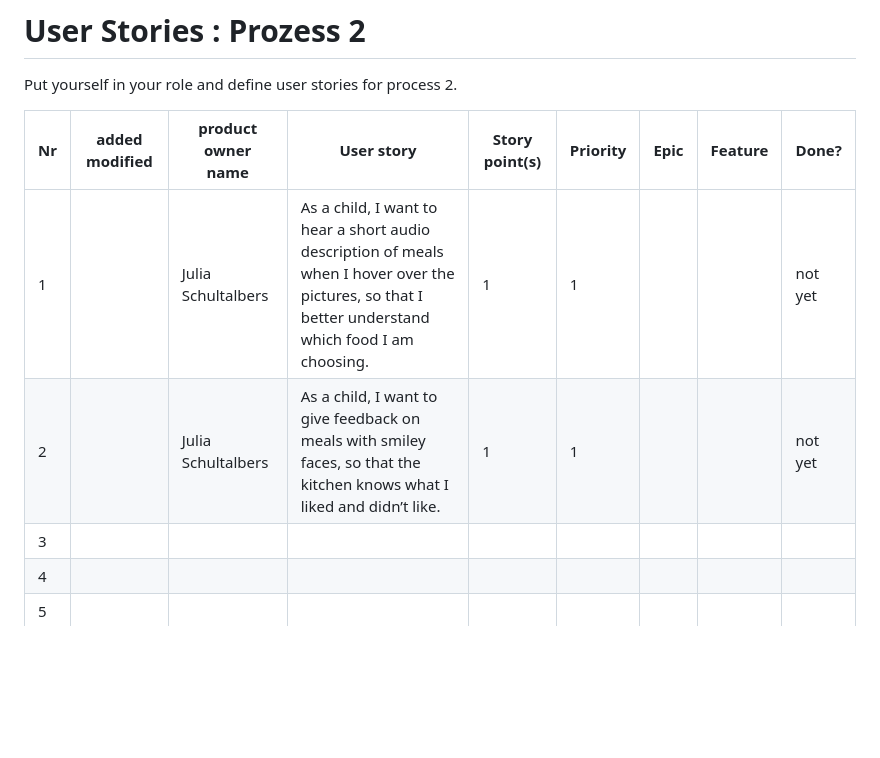
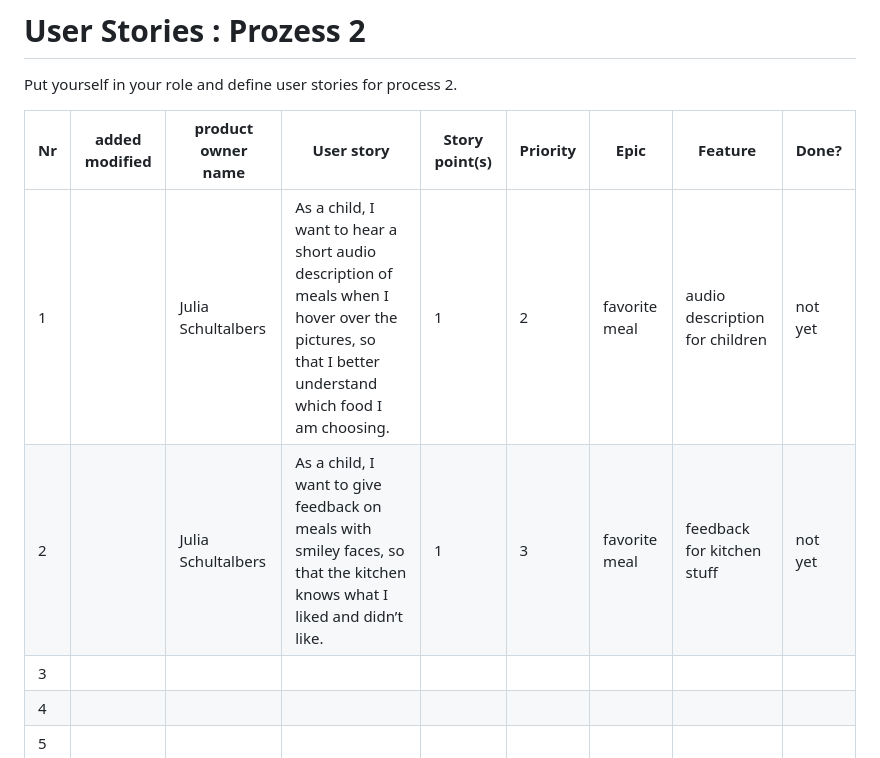
Before and after one commit to juliaschultalbers/Software-Engineering-Project, a Markdown page: process/product-backlog.md, the part around the change. GitHub-like rendering; blank space fills up the shorter version.

Commit message:
Edit user stories

```diff
--- a/process/product-backlog.md
+++ b/process/product-backlog.md
@@ -39,8 +39,8 @@ Put yourself in your role and define user stories for process 2.
 
 Nr | added modified | product owner name | User story | Story point(s) | Priority | Epic | Feature | Done?
 -------- | -------- | -------- | -------- | -------- | --------  | --------   | --------   | --------
-1 | | Julia Schultalbers | As a child, I want to hear a short audio description of meals when I hover over the pictures, so that I better understand which food I am choosing. | 1 | 1 | | | not yet
-2 | | Julia Schultalbers | As a child, I want to give feedback on meals with smiley faces, so that the kitchen knows what I liked and didn’t like. | 1 | 1 | | | not yet
+1 | | Julia Schultalbers | As a child, I want to hear a short audio description of meals when I hover over the pictures, so that I better understand which food I am choosing. | 1 | 2 | favorite meal | audio description for children | not yet
+2 | | Julia Schultalbers | As a child, I want to give feedback on meals with smiley faces, so that the kitchen knows what I liked and didn’t like. | 1 | 3 | favorite meal | feedback for kitchen stuff | not yet
 3 | | | | | | | |
 4 | | | | | | | |
 5 | | | | | | | |
```
